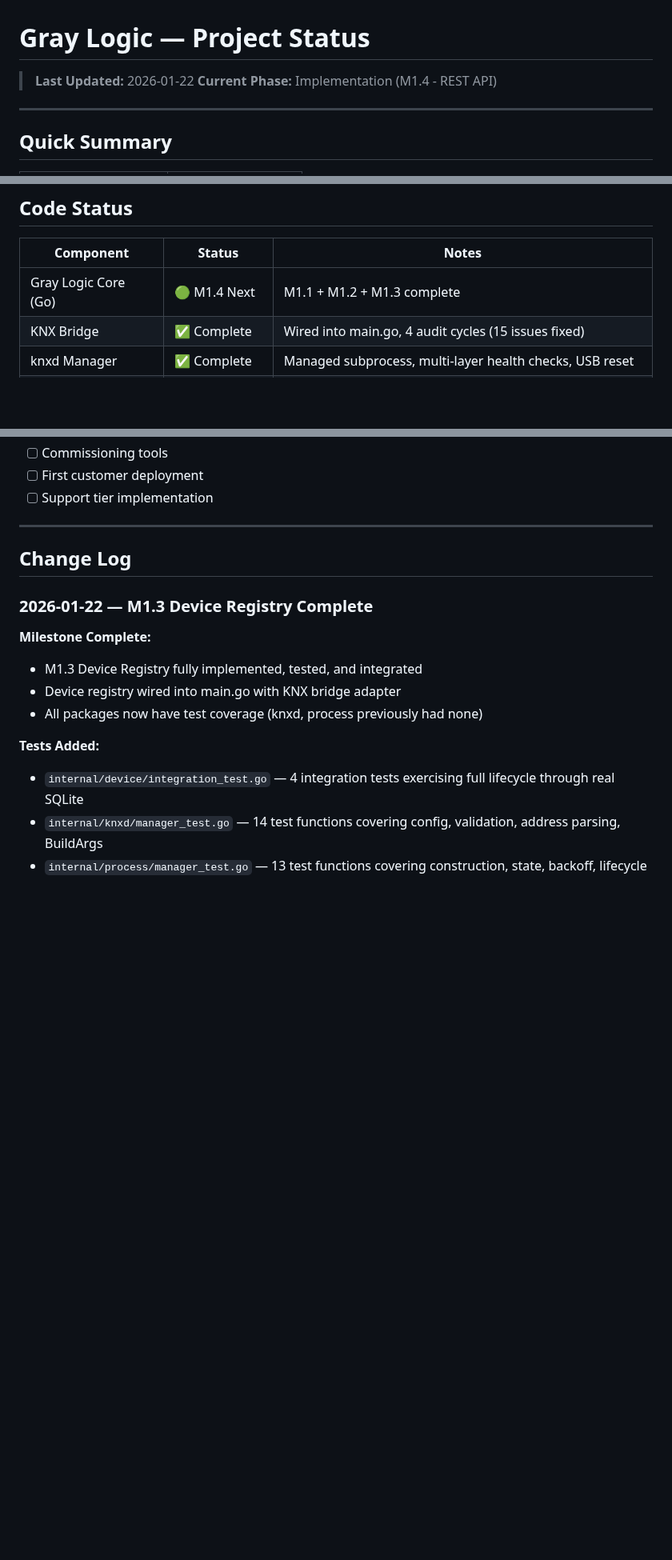
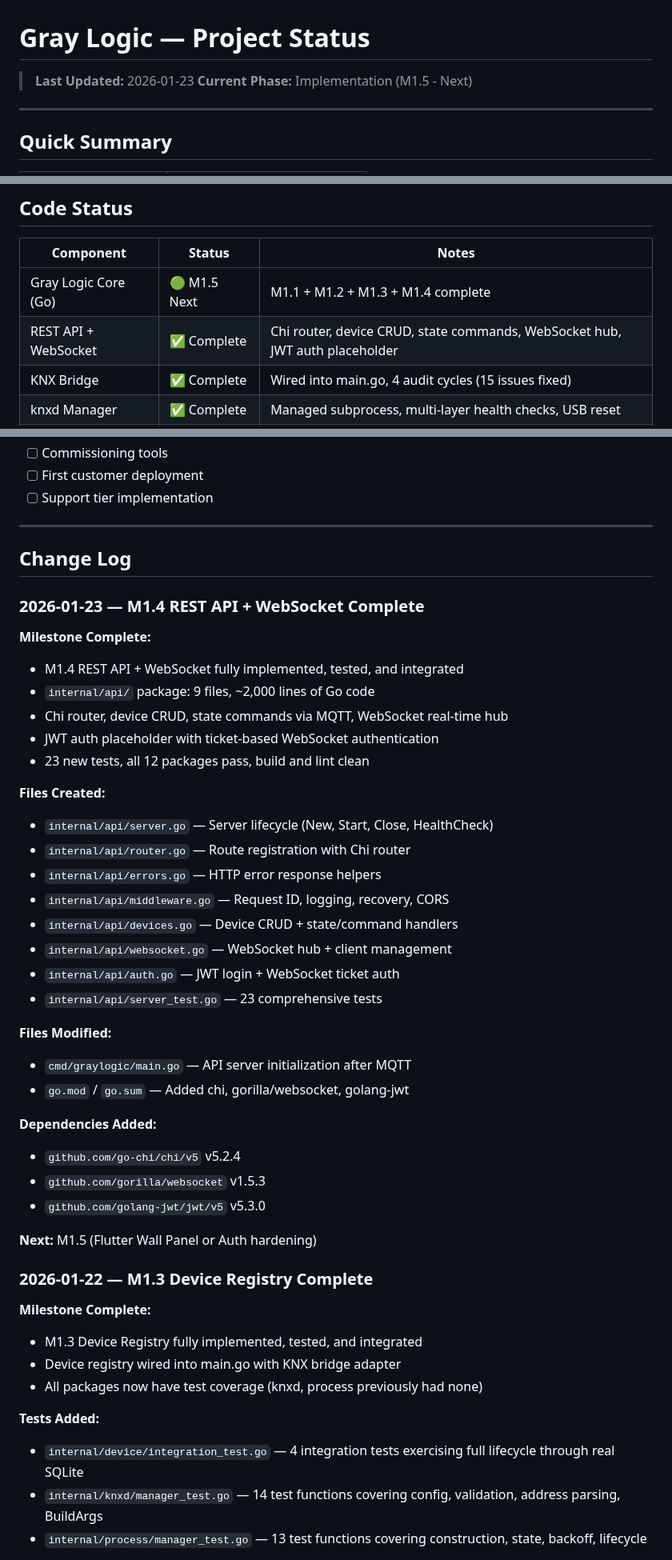
Before and after one commit to nerrad567/gray-logic-stack, a Markdown page: PROJECT-STATUS.md, 3 parts joined by grey strips. Shown at 80% size. Drawn GitHub-style; blank space fills up the shorter version.

Commit message:
docs: update project logs for M1.4 completion

```diff
--- a/PROJECT-STATUS.md
+++ b/PROJECT-STATUS.md
@@ -1,7 +1,7 @@
 # Gray Logic — Project Status
 
-> **Last Updated:** 2026-01-22
-> **Current Phase:** Implementation (M1.4 - REST API)
+> **Last Updated:** 2026-01-23
+> **Current Phase:** Implementation (M1.5 - Next)
 
 ---
 
@@ -152,7 +152,8 @@
 
 | Component | Status | Notes |
 |-----------|--------|-------|
-| Gray Logic Core (Go) | 🟢 M1.4 Next | M1.1 + M1.2 + M1.3 complete |
+| Gray Logic Core (Go) | 🟢 M1.5 Next | M1.1 + M1.2 + M1.3 + M1.4 complete |
+| REST API + WebSocket | ✅ Complete | Chi router, device CRUD, state commands, WebSocket hub, JWT auth placeholder |
 | KNX Bridge | ✅ Complete | Wired into main.go, 4 audit cycles (15 issues fixed) |
 | knxd Manager | ✅ Complete | Managed subprocess, multi-layer health checks, USB reset |
 | Device Registry | ✅ Complete | Types, repository, validation, wired to main.go + KNX bridge |
@@ -241,6 +256,36 @@
 ---
 
 ## Change Log
+
+### 2026-01-23 — M1.4 REST API + WebSocket Complete
+
+**Milestone Complete:**
+- M1.4 REST API + WebSocket fully implemented, tested, and integrated
+- `internal/api/` package: 9 files, ~2,000 lines of Go code
+- Chi router, device CRUD, state commands via MQTT, WebSocket real-time hub
+- JWT auth placeholder with ticket-based WebSocket authentication
+- 23 new tests, all 12 packages pass, build and lint clean
+
+**Files Created:**
+- `internal/api/server.go` — Server lifecycle (New, Start, Close, HealthCheck)
+- `internal/api/router.go` — Route registration with Chi router
+- `internal/api/errors.go` — HTTP error response helpers
+- `internal/api/middleware.go` — Request ID, logging, recovery, CORS
+- `internal/api/devices.go` — Device CRUD + state/command handlers
+- `internal/api/websocket.go` — WebSocket hub + client management
+- `internal/api/auth.go` — JWT login + WebSocket ticket auth
+- `internal/api/server_test.go` — 23 comprehensive tests
+
+**Files Modified:**
+- `cmd/graylogic/main.go` — API server initialization after MQTT
+- `go.mod` / `go.sum` — Added chi, gorilla/websocket, golang-jwt
+
+**Dependencies Added:**
+- `github.com/go-chi/chi/v5` v5.2.4
+- `github.com/gorilla/websocket` v1.5.3
+- `github.com/golang-jwt/jwt/v5` v5.3.0
+
+**Next:** M1.5 (Flutter Wall Panel or Auth hardening)
 
 ### 2026-01-22 — M1.3 Device Registry Complete
 
```
Also changed, not shown: other parts of PROJECT-STATUS.md (+15 -1 lines), CHANGELOG.md (+79 -0 lines).
